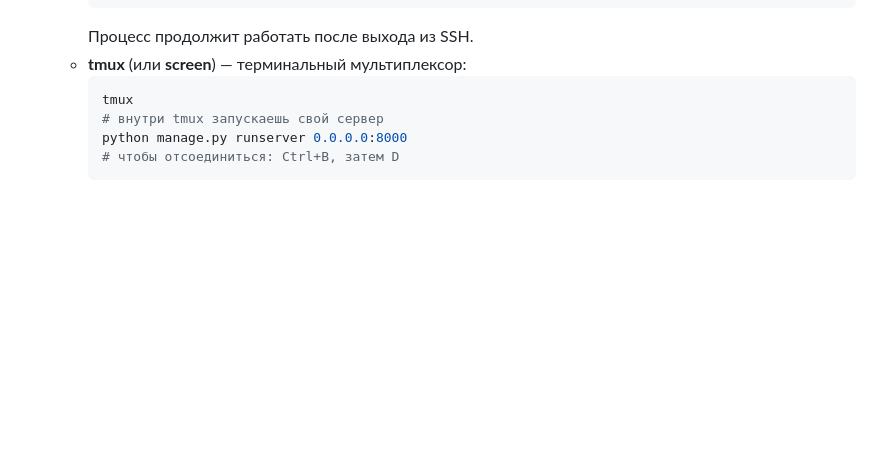
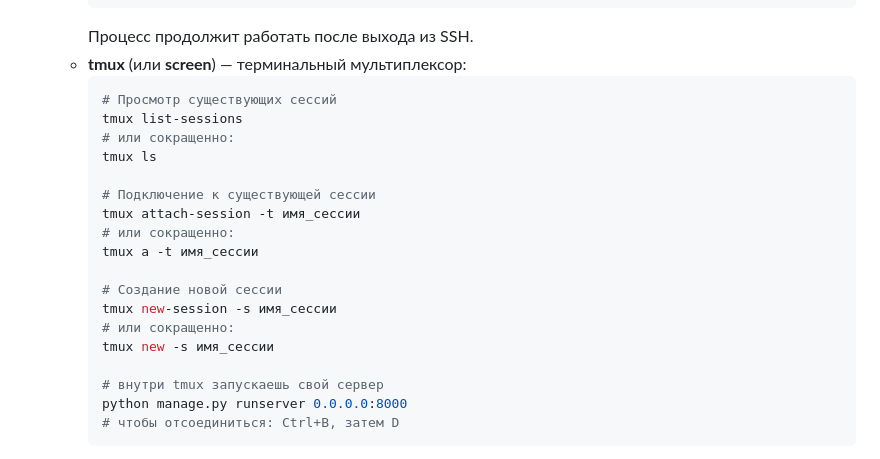
Before and after one commit to a-berezhkov/demo_exam_django_react_autodeploy, a Markdown page: README.md, the part around the change. Rendered like a GitHub page; blank space fills up the shorter version.

````diff
--- a/README.md
+++ b/README.md
@@ -311,7 +311,21 @@ DEPRECATED: The legacy builder is deprecated and will be removed in a future rel
     Процесс продолжит работать после выхода из SSH.
   - **tmux** (или **screen**) — терминальный мультиплексор:
     ```bash
-    tmux
+    # Просмотр существующих сессий
+    tmux list-sessions
+    # или сокращенно:
+    tmux ls
+
+    # Подключение к существующей сессии
+    tmux attach-session -t имя_сессии
+    # или сокращенно:
+    tmux a -t имя_сессии
+
+    # Создание новой сессии
+    tmux new-session -s имя_сессии
+    # или сокращенно:
+    tmux new -s имя_сессии
+
     # внутри tmux запускаешь свой сервер
     python manage.py runserver 0.0.0.0:8000
     # чтобы отсоединиться: Ctrl+B, затем D
````
